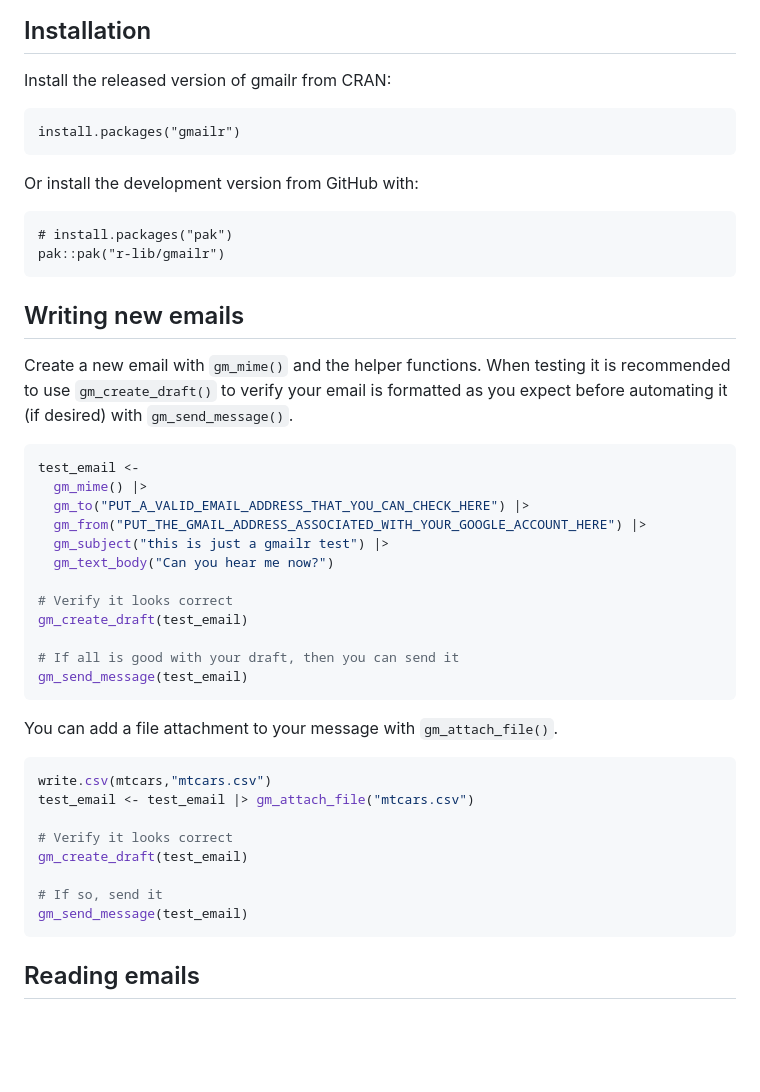
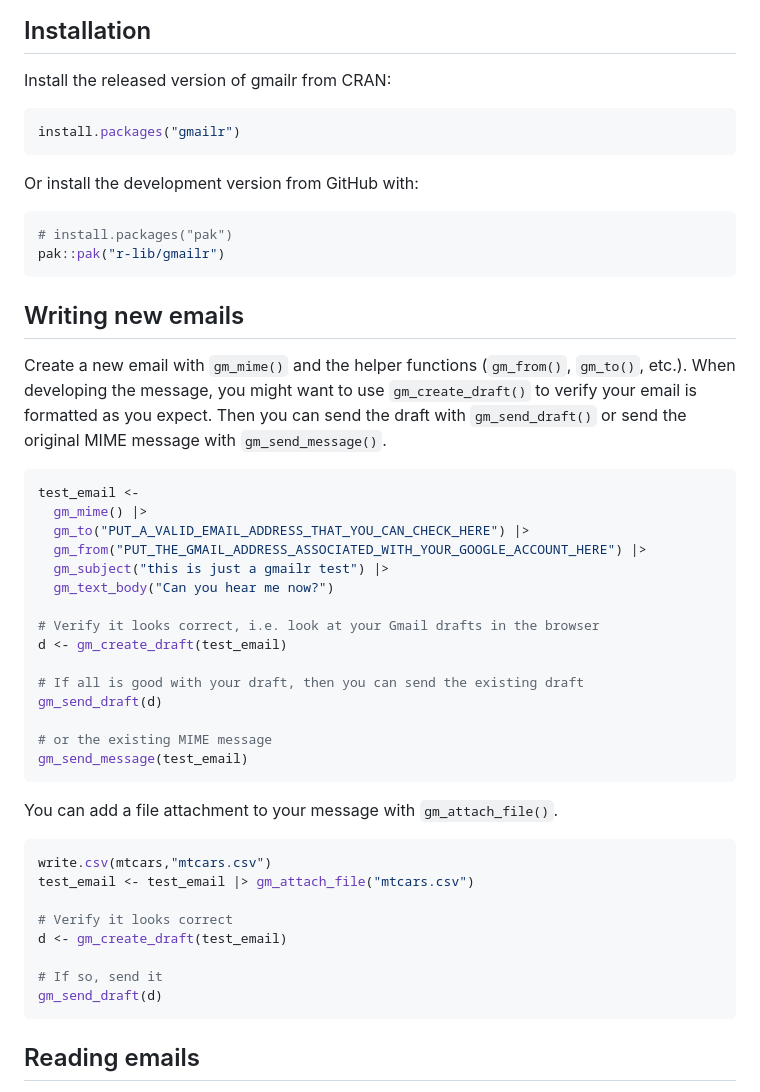
Before and after one commit to r-lib/gmailr, a Markdown page: README.md, the part around the change. Rendered like a GitHub page; blank space fills up the shorter version.

Commit message:
Start to improve the README

````diff
--- a/README.md
+++ b/README.md
@@ -10,22 +10,22 @@ Exposing the [Gmail API](https://developers.google.com/gmail/api) from R.
 
 Install the released version of gmailr from CRAN:
 
-```{r, eval = FALSE}
+```r
 install.packages("gmailr")
 ```
 
 Or install the development version from GitHub with:
 
-```{r, eval = FALSE}
+```r
 # install.packages("pak")
 pak::pak("r-lib/gmailr")
 ```
 
 ## Writing new emails
 
-Create a new email with `gm_mime()` and the helper functions. When testing it
-is recommended to use `gm_create_draft()` to verify your email is formatted as you
-expect before automating it (if desired) with `gm_send_message()`.
+Create a new email with `gm_mime()` and the helper functions (`gm_from()`, `gm_to()`, etc.).
+When developing the message, you might want to use `gm_create_draft()` to verify your email is formatted as you expect.
+Then you can send the draft with `gm_send_draft()` or send the original MIME message with `gm_send_message()`.
 
 ```r
 test_email <-
@@ -35,10 +35,13 @@ test_email <-
   gm_subject("this is just a gmailr test") |>
   gm_text_body("Can you hear me now?")
 
-# Verify it looks correct
-gm_create_draft(test_email)
+# Verify it looks correct, i.e. look at your Gmail drafts in the browser
+d <- gm_create_draft(test_email)
 
-# If all is good with your draft, then you can send it
+# If all is good with your draft, then you can send the existing draft
+gm_send_draft(d)
+
+# or the existing MIME message
 gm_send_message(test_email)
 ```
 
@@ -49,10 +52,10 @@ write.csv(mtcars,"mtcars.csv")
 test_email <- test_email |> gm_attach_file("mtcars.csv")
 
 # Verify it looks correct
-gm_create_draft(test_email)
+d <- gm_create_draft(test_email)
 
 # If so, send it
-gm_send_message(test_email)
+gm_send_draft(d)
 ```
 
 ## Reading emails
````
